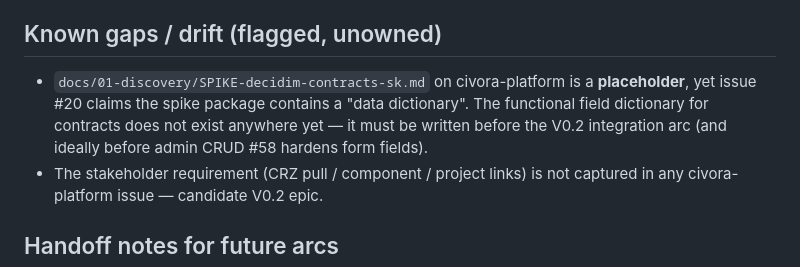
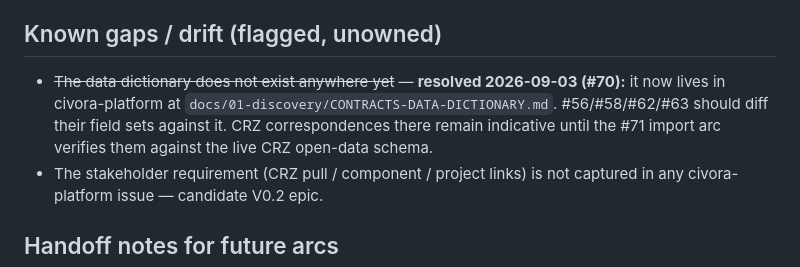
Before and after one commit to civora-org/decidim-contracts_sk, a Markdown page: docs/contracts-domain-notes.md, the part around the change. Drawn GitHub-style.

Commit message:
docs: mark data dictionary as landed in civora-platform (#70)

```diff
--- a/docs/contracts-domain-notes.md
+++ b/docs/contracts-domain-notes.md
@@ -50,11 +50,12 @@ parties with IČO (#56), documents (#56), amendments/versions (#57).
 
 ## Known gaps / drift (flagged, unowned)
 
-- `docs/01-discovery/SPIKE-decidim-contracts-sk.md` on civora-platform is a
-  **placeholder**, yet issue #20 claims the spike package contains a
-  "data dictionary". The functional field dictionary for contracts does not
-  exist anywhere yet — it must be written before the V0.2 integration arc
-  (and ideally before admin CRUD #58 hardens form fields).
+- ~~The data dictionary does not exist anywhere yet~~ — **resolved 2026-09-03
+  (#70):** it now lives in civora-platform at
+  `docs/01-discovery/CONTRACTS-DATA-DICTIONARY.md`. #56/#58/#62/#63 should
+  diff their field sets against it. CRZ correspondences there remain
+  indicative until the #71 import arc verifies them against the live CRZ
+  open-data schema.
 - The stakeholder requirement (CRZ pull / component / project links) is not
   captured in any civora-platform issue — candidate V0.2 epic.
 
```
